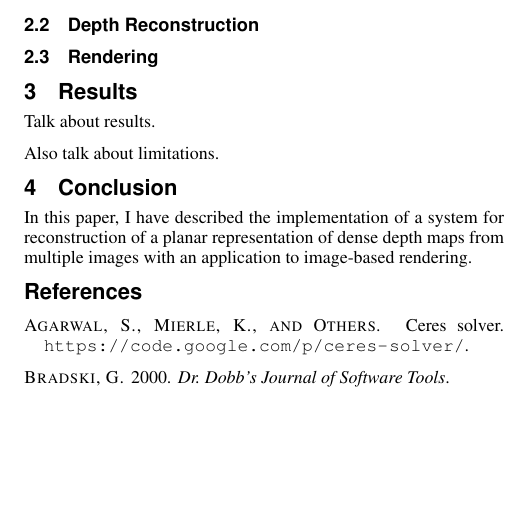
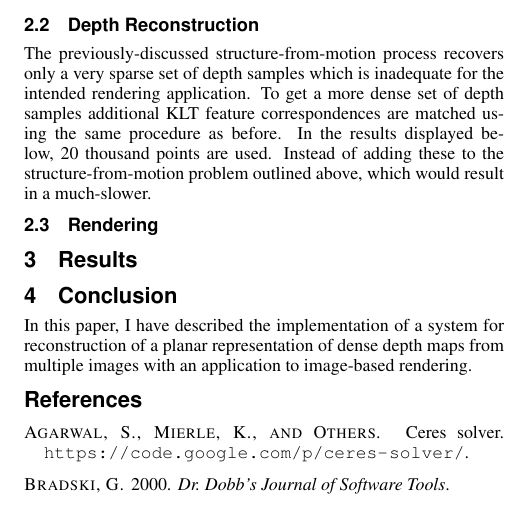
Before and after one commit to pklall/view-interp, a LaTeX paper (paper/template.tex): part of page 2 of 2, cut so that both start at the same text, the shorter picture padded with empty space. Compiled offline with pdfLaTeX.

Commit message:
Paper progress

```diff
--- a/paper/template.tex
+++ b/paper/template.tex
@@ -186,7 +186,21 @@ given by (\ref{eq:sfm}).
     \sum_{j=1}^{z} j = \frac{z(z+1)}{2}
 \end{equation}
 
+% TODO show image of depth reconstruction samples
+
 \subsection{Depth Reconstruction}
+
+% TODO show images of each step
+
+The previously-discussed structure-from-motion process recovers
+only a very sparse set of depth samples which is inadequate
+for the intended rendering application.
+To get a more dense set of depth samples additional KLT feature
+correspondences are matched using the same procedure as before.
+In the results displayed below, 20 thousand points are used.
+Instead of adding these to the structure-from-motion problem
+outlined above, which would result in a much-slower.
+% Delaunay triangulation
 
 \subsection{Rendering}
 
@@ -200,9 +214,11 @@ given by (\ref{eq:sfm}).
 
 \section{Results}
 
-Talk about results.
+% TODO show rendered images
 
-Also talk about limitations.
+% Talk about results.
+
+% Also talk about limitations.
 
 \section{Conclusion}
 
```
Also changed, not shown: paper/template.tex (2 more changed lines).
